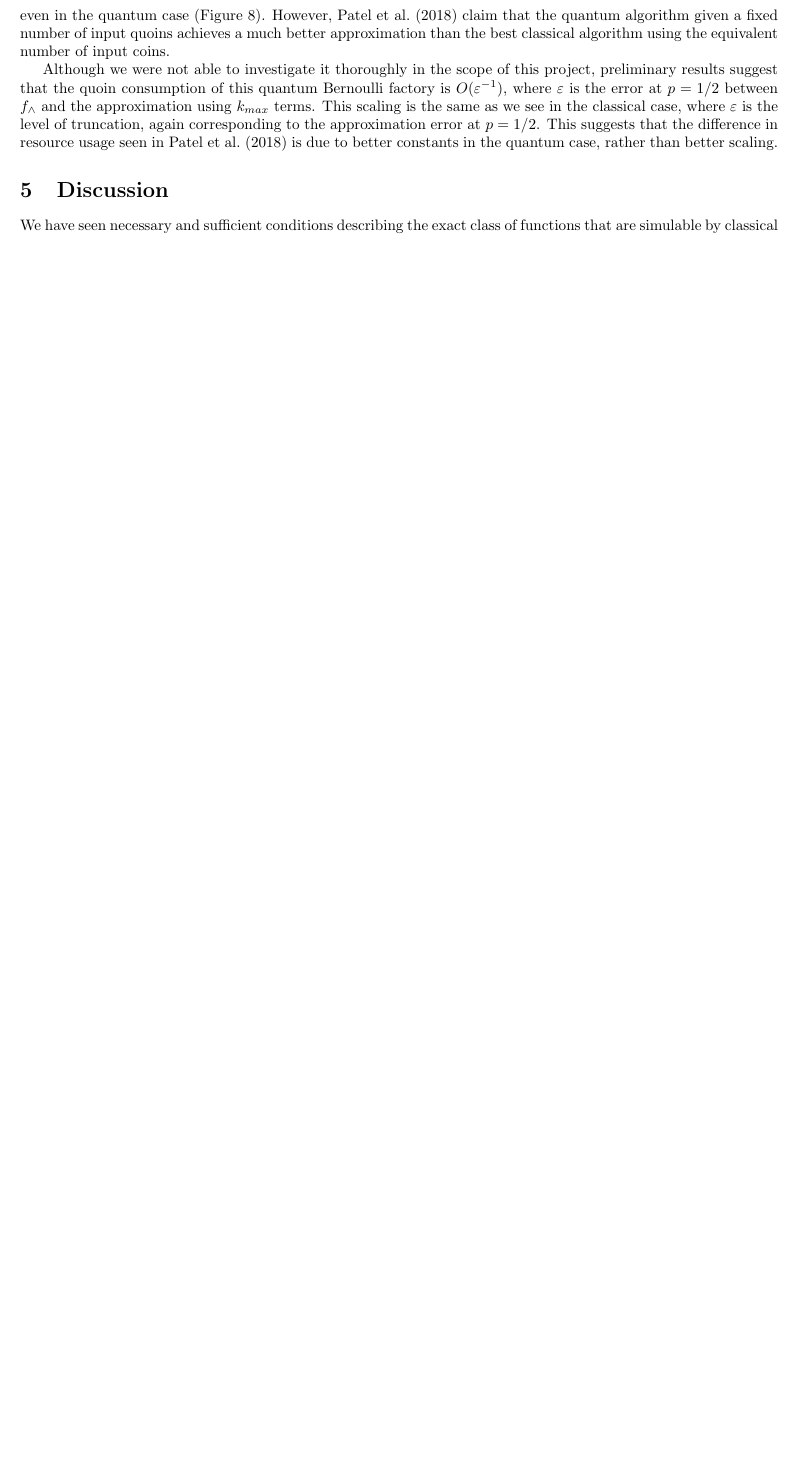
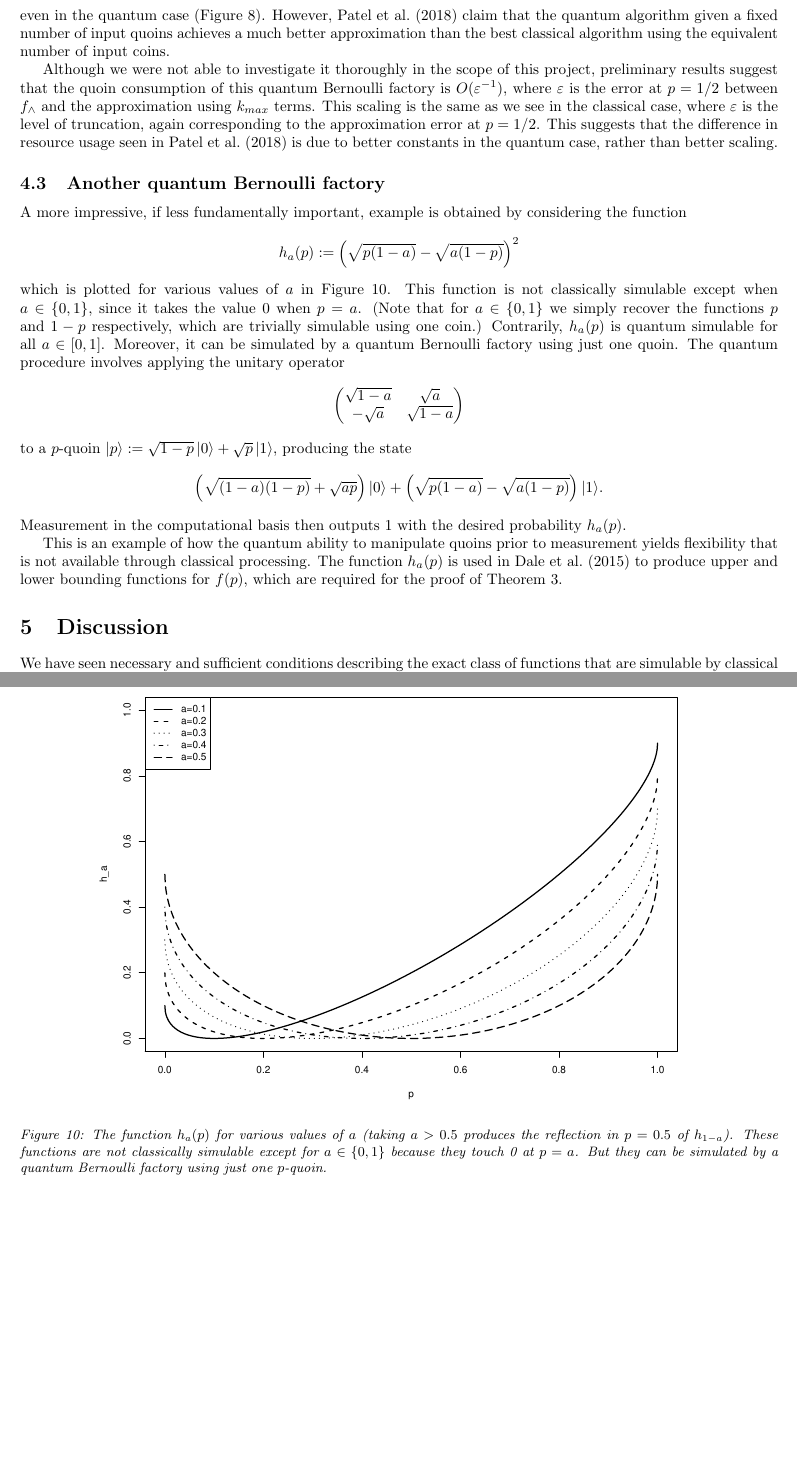
Before and after one commit to suziebrown/miniproject2, a LaTeX document (latex/qbf_litrev.tex): part of page 17 of 18 before the commit and two parts of pages 17 and 18 of 19 after it, the two joined at a grey line, cut so that both start at the same text, the shorter picture padded with empty space. Compiled offline with pdfLaTeX.

Commit message:
Added section for h_a(p) example

```diff
--- a/latex/qbf_litrev.tex
+++ b/latex/qbf_litrev.tex
@@ -784,6 +784,38 @@ However, \citet{patel2018} claim that the quantum algorithm given a fixed number
 
 Although we were not able to investigate it thoroughly in the scope of this project, preliminary results suggest that the quoin consumption of this quantum Bernoulli factory is $O(\varepsilon^{-1})$, where $\varepsilon$ is the error at $p=1/2$ between $f_\wedge$ and the approximation using $k_{max}$ terms. This scaling is the same as we see in the classical case, where $\varepsilon$ is the level of truncation, again corresponding to the approximation error at $p=1/2$. This suggests that the difference in resource usage seen in \citet{patel2018} is due to better constants in the quantum case, rather than better scaling.
 
+\subsection{Another quantum Bernoulli factory}
+A more impressive, if less fundamentally important, example is obtained by considering the function
+\begin{equation*}
+h_a(p) := \left( \sqrt{p(1-a)} - \sqrt{a(1-p)} \right)^2
+\end{equation*}
+which is plotted for various values of $a$ in Figure \ref{fig:function_ha}.
+This function is not classically simulable except when $a\in\{0,1\}$, since it takes the value 0 when $p=a$. (Note that for $a\in\{0,1\}$ we simply recover the functions $p$ and $1-p$ respectively, which are trivially simulable using one coin.)
+Contrarily, $h_a(p)$ is quantum simulable for all $a\in[0,1]$. Moreover, it can be simulated by a quantum Bernoulli factory using just one quoin.
+The quantum procedure involves applying the unitary operator
+\begin{equation*}
+\begin{pmatrix}
+\sqrt{1-a} & \sqrt{a} \\
+-\sqrt{a} & \sqrt{1-a}
+\end{pmatrix}
+\end{equation*}
+to a $p$-quoin $\ket{p} := \sqrt{1-p}\,\ket{0} + \sqrt{p}\,\ket{1}$, producing the state
+\begin{equation*}
+\left( \sqrt{(1-a)(1-p)} + \sqrt{ap} \right) \ket{0}
++ \left( \sqrt{p(1-a)} - \sqrt{a(1-p)}\right) \ket{1}.
+\end{equation*}
+Measurement in the computational basis then outputs 1 with the desired probability $h_a(p)$.
+
+This is an example of how the quantum ability to manipulate quoins prior to measurement yields flexibility that is not available through classical processing.
+The function $h_a(p)$ is used in \citet{dale2015} to produce upper and lower bounding functions for $f(p)$, which are required for the proof of Theorem \ref{thm:qbf_simulable}.
+
+\begin{figure}
+\centering
+\includegraphics[width=0.8\textwidth]{function_ha.pdf}
+\caption{The function $h_a(p)$ for various values of $a$ (taking $a>0.5$ produces the reflection in $p=0.5$ of $h_{1-a}$). These functions are not classically simulable except for $a\in\{0,1\}$ because they touch 0 at $p=a$. But they can be simulated by a quantum Bernoulli factory using just one $p$-quoin.}
+\label{fig:function_ha}
+\end{figure}
+
 
 \section{Discussion}\label{sec:discussion}
 We have seen necessary and sufficient conditions describing the exact class of functions that are simulable by classical and quantum Bernoulli  factories respectively.
```
Also changed, not shown: latex/qbf_litrev.pdf, 3 other files.
